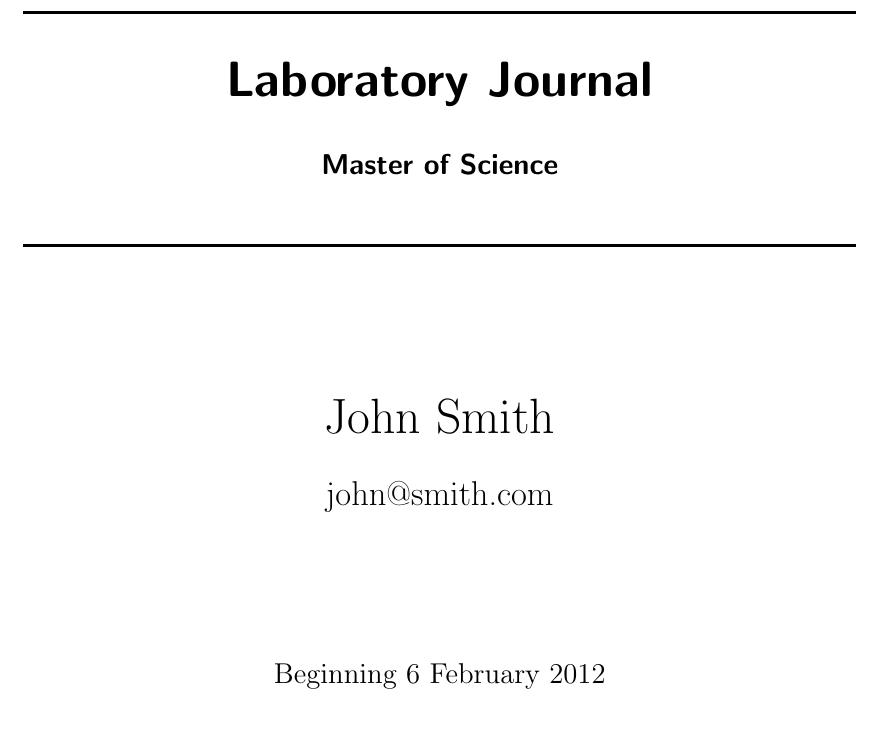
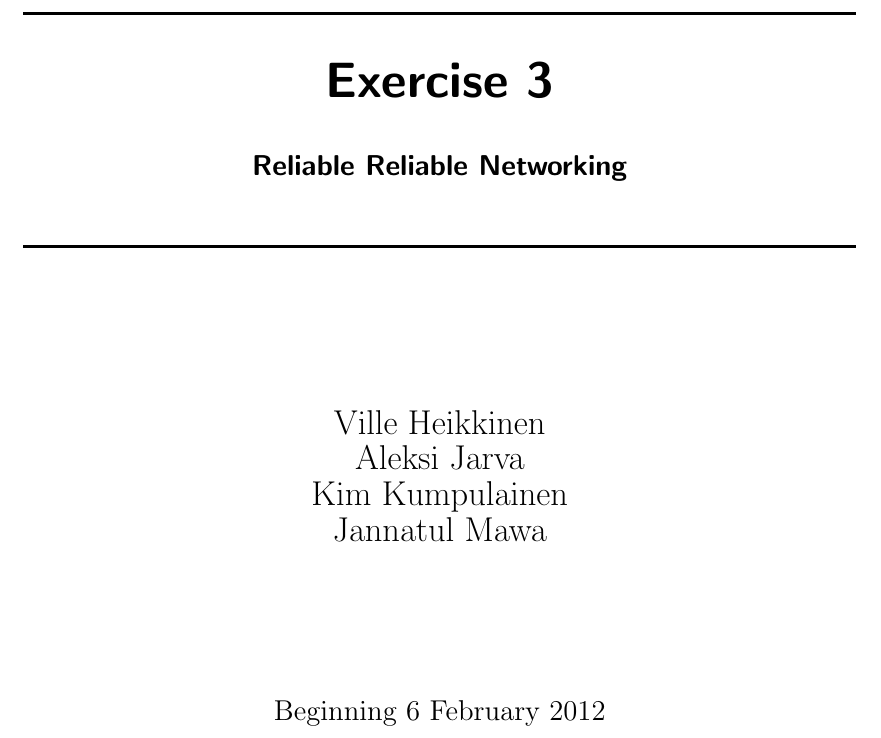
Before and after one commit to AleksiJoo/exercise-3-critical-systems, a LaTeX book (report/report.tex): part of page 1 of 11, cut at the place of the change. Compiled offline with pdfLaTeX.

```diff
--- a/report/report.tex
+++ b/report/report.tex
@@ -83,11 +83,12 @@
 \title{
 \begin{center}
 \HRule \\[0.4cm]
-{\Huge \bfseries Laboratory Journal \\[0.5cm] \Large Master of Science}\\[0.4cm] % Degree
+{\Huge \bfseries Exercise 3 \\[0.5cm] \Large Reliable Reliable Networking}\\[0.4cm] % Degree
 \HRule \\[1.5cm]
 \end{center}
 }
-\author{\Huge John Smith \\ \\ \LARGE john@smith.com \\[2cm]} % Your name and email address
+\author{\LARGE Ville Heikkinen \\ \LARGE Aleksi Jarva \\
+\LARGE Kim Kumpulainen \\ \LARGE Jannatul Mawa \\ [2cm]} % Your name and email address
 \date{Beginning 6 February 2012} % Beginning date
 \maketitle
 
```
Also changed, not shown: report/report.tex (2 more changed lines), 1 other file.
